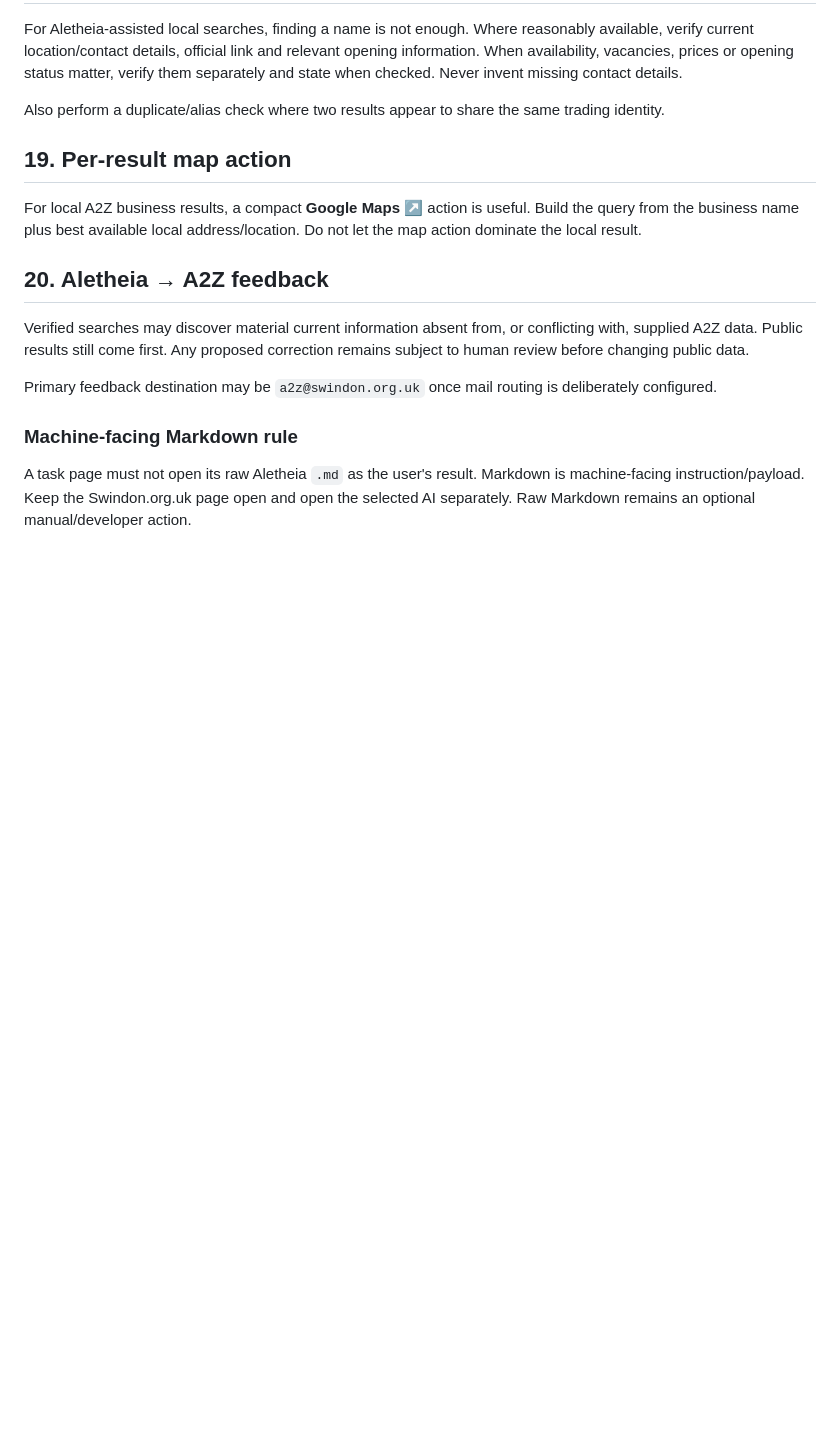
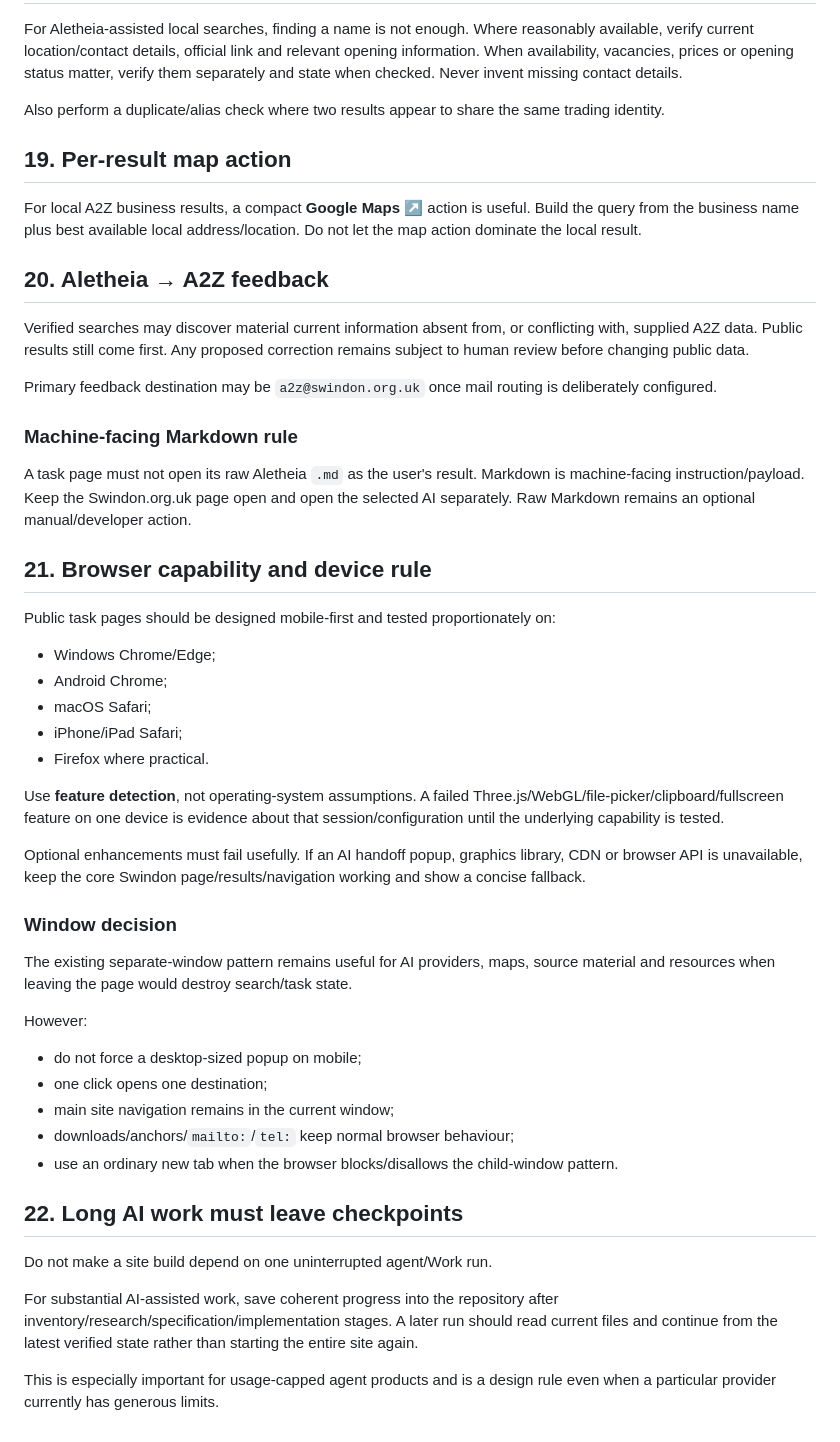
Before and after one commit to KarstenEvans/SwindonOrgUK, a Markdown page: docs/swindonorguk-gui.md, the part around the change. GitHub-like rendering; blank space fills up the shorter version.

Commit message:
Add cross-browser capability and fallback rules

```diff
--- a/docs/swindonorguk-gui.md
+++ b/docs/swindonorguk-gui.md
@@ -272,3 +272,38 @@ Primary feedback destination may be `a2z@swindon.org.uk` once mail routing is de
 ### Machine-facing Markdown rule
 
 A task page must not open its raw Aletheia `.md` as the user's result. Markdown is machine-facing instruction/payload. Keep the Swindon.org.uk page open and open the selected AI separately. Raw Markdown remains an optional manual/developer action.
+
+
+## 21. Browser capability and device rule
+
+Public task pages should be designed mobile-first and tested proportionately on:
+
+- Windows Chrome/Edge;
+- Android Chrome;
+- macOS Safari;
+- iPhone/iPad Safari;
+- Firefox where practical.
+
+Use **feature detection**, not operating-system assumptions. A failed Three.js/WebGL/file-picker/clipboard/fullscreen feature on one device is evidence about that session/configuration until the underlying capability is tested.
+
+Optional enhancements must fail usefully. If an AI handoff popup, graphics library, CDN or browser API is unavailable, keep the core Swindon page/results/navigation working and show a concise fallback.
+
+### Window decision
+
+The existing separate-window pattern remains useful for AI providers, maps, source material and resources when leaving the page would destroy search/task state.
+
+However:
+
+- do not force a desktop-sized popup on mobile;
+- one click opens one destination;
+- main site navigation remains in the current window;
+- downloads/anchors/`mailto:`/`tel:` keep normal browser behaviour;
+- use an ordinary new tab when the browser blocks/disallows the child-window pattern.
+
+## 22. Long AI work must leave checkpoints
+
+Do not make a site build depend on one uninterrupted agent/Work run.
+
+For substantial AI-assisted work, save coherent progress into the repository after inventory/research/specification/implementation stages. A later run should read current files and continue from the latest verified state rather than starting the entire site again.
+
+This is especially important for usage-capped agent products and is a design rule even when a particular provider currently has generous limits.
```
